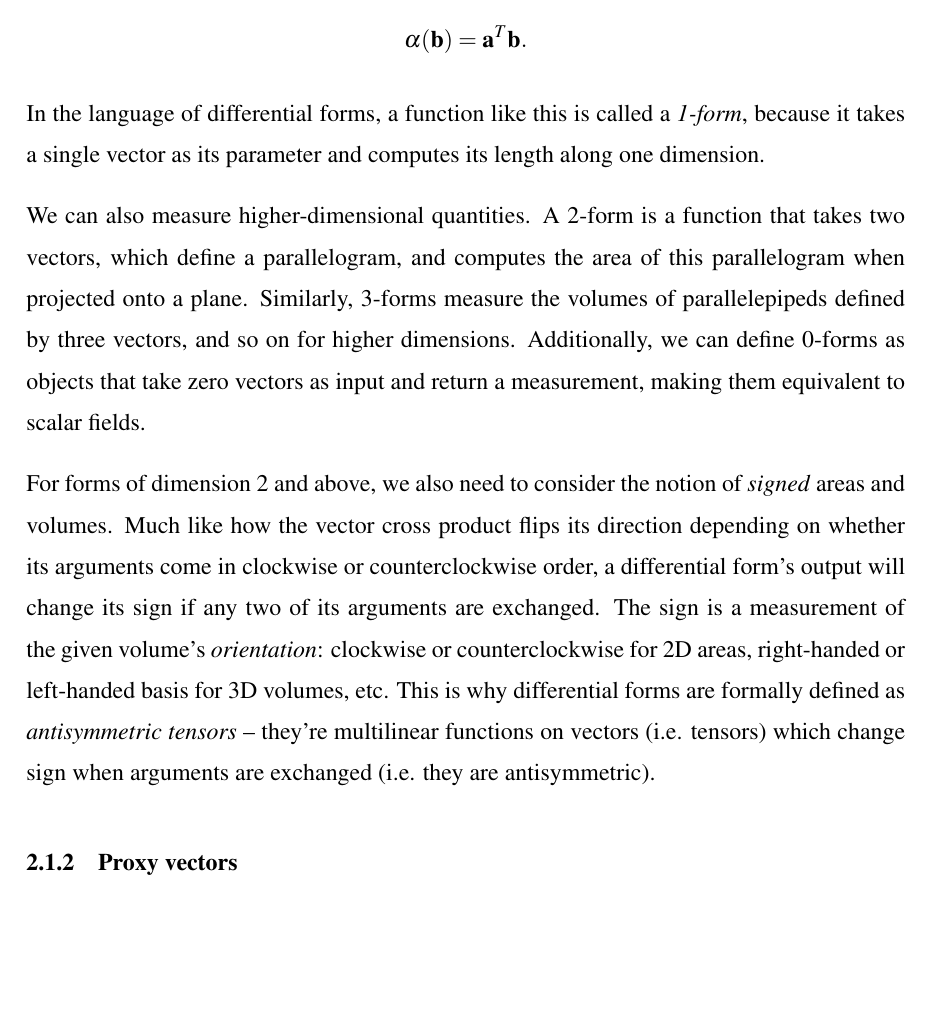
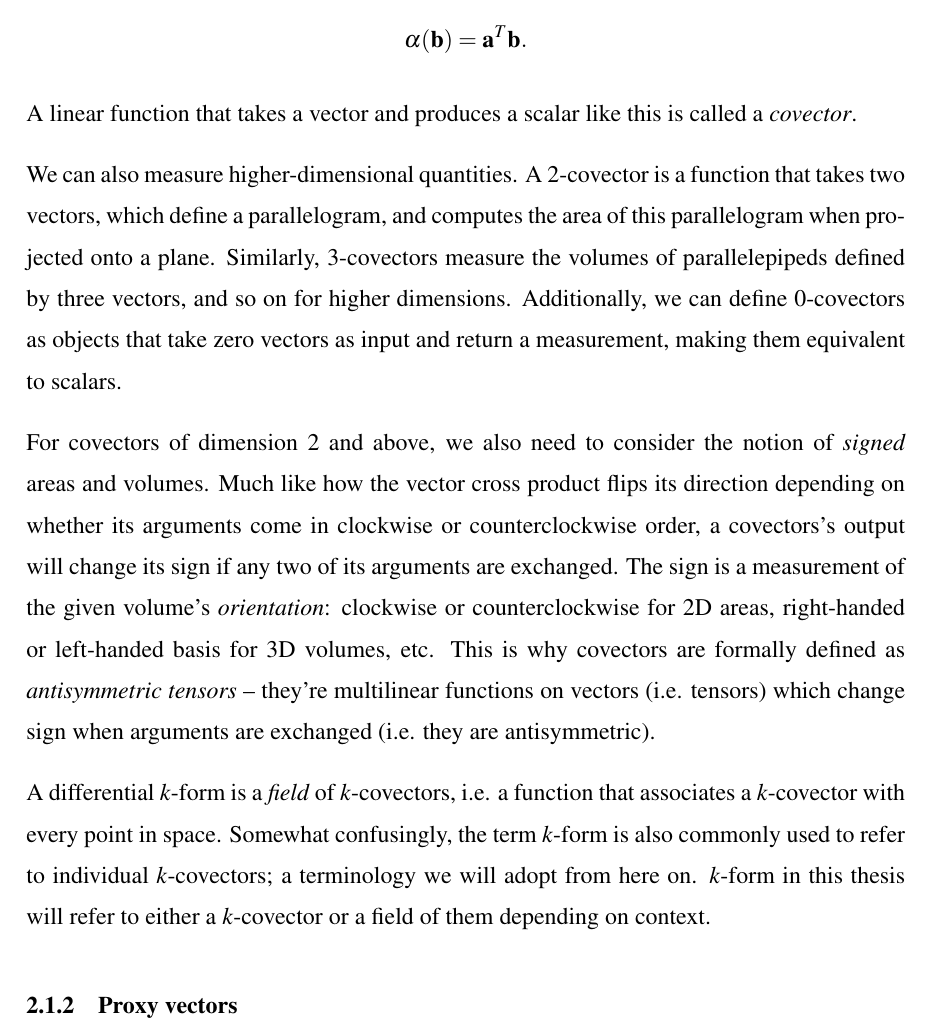
Before and after one commit to m0lentum/schoolwork, a LaTeX thesis (ties501/thesis.tex): part of page 8 of 37, cut so that both start at the same text, the shorter picture padded with empty space. Compiled offline with XeLaTeX.

Commit message:
thesis: Edits to differential forms chapter from feedback

```diff
--- a/ties501/thesis.tex
+++ b/ties501/thesis.tex
@@ -137,34 +136,40 @@ that takes a vector and measures it along $\mathbf{a}$,
   \alpha(\mathbf{b}) = \mathbf{a}^T \mathbf{b}.
 \]
 
-In the language of differential forms,
-a function like this is called a \textit{1-form},
-because it takes a single vector as its parameter
-and computes its length along one dimension.
+A linear function that takes a vector and produces a scalar like this
+is called a \textit{covector}.
 
 We can also measure higher-dimensional quantities.
-A 2-form is a function that takes two vectors,
+A 2-covector is a function that takes two vectors,
 which define a parallelogram,
 and computes the area of this parallelogram
 when projected onto a plane.
-Similarly, 3-forms measure the volumes of parallelepipeds
+Similarly, 3-covectors measure the volumes of parallelepipeds
 defined by three vectors, and so on for higher dimensions.
-Additionally, we can define 0-forms
+Additionally, we can define 0-covectors
 as objects that take zero vectors as input and return a measurement,
-making them equivalent to scalar fields.
+making them equivalent to scalars.
 
-For forms of dimension 2 and above, we also need to consider
+For covectors of dimension 2 and above, we also need to consider
 the notion of \textit{signed} areas and volumes.
 Much like how the vector cross product flips its direction
 depending on whether its arguments come in clockwise or counterclockwise order,
-a differential form's output will change its sign
+a covectors's output will change its sign
 if any two of its arguments are exchanged.
 The sign is a measurement of the given volume's \textit{orientation}:
 clockwise or counterclockwise for 2D areas,
 right-handed or left-handed basis for 3D volumes, etc.
-This is why differential forms are formally defined as \textit{antisymmetric tensors}
+This is why covectors are formally defined as \textit{antisymmetric tensors}
 -- they're multilinear functions on vectors (i.e. tensors)
 which change sign when arguments are exchanged (i.e. they are antisymmetric).
+
+A differential $k$-form is a \textit{field} of $k$-covectors,
+i.e. a function that associates a $k$-covector with every point in space.
+Somewhat confusingly, the term $k$-form is also commonly used to
+refer to individual $k$-covectors;
+a terminology we will adopt from here on.
+$k$-form in this thesis will refer to either a $k$-covector
+or a field of them depending on context.
 
 \subsection{Proxy vectors}
 
```
Also changed, not shown: ties501/thesis.tex (46 more changed lines).
